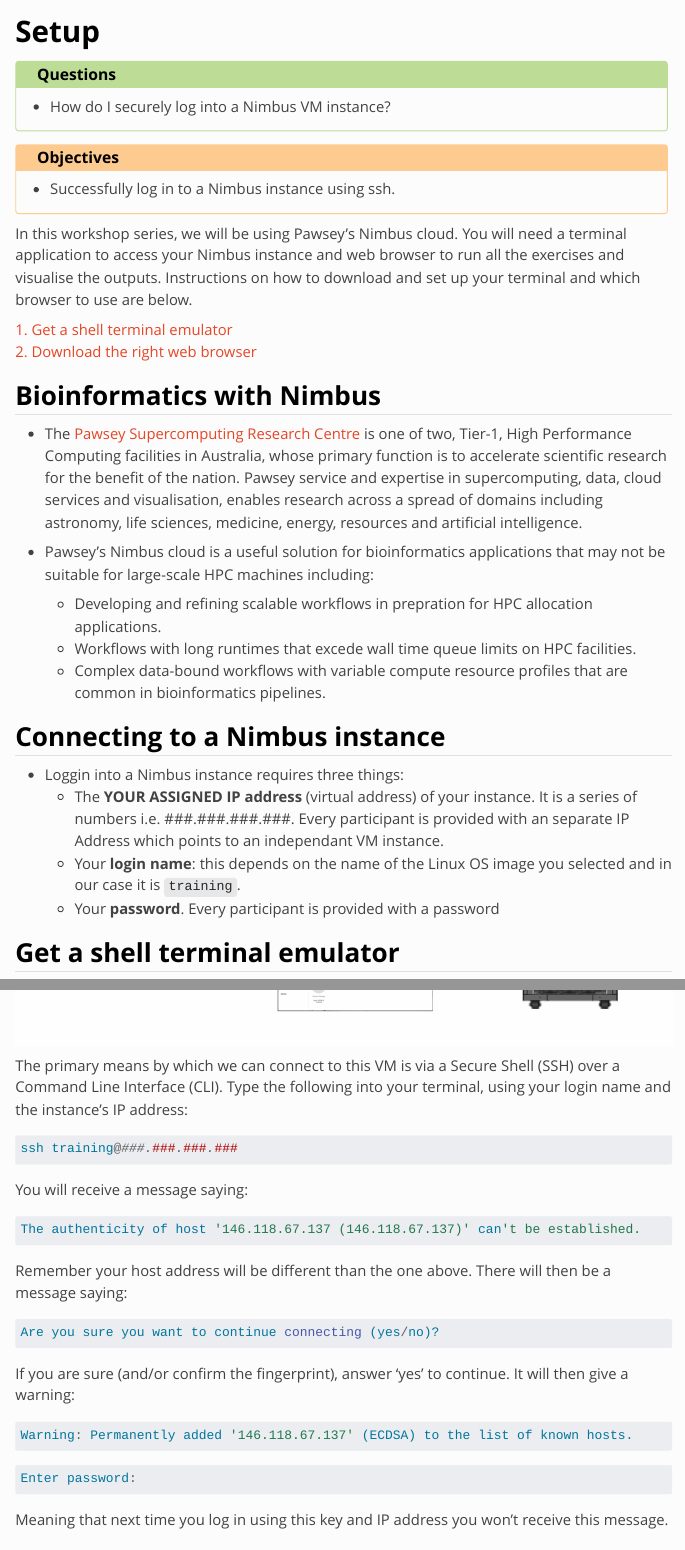
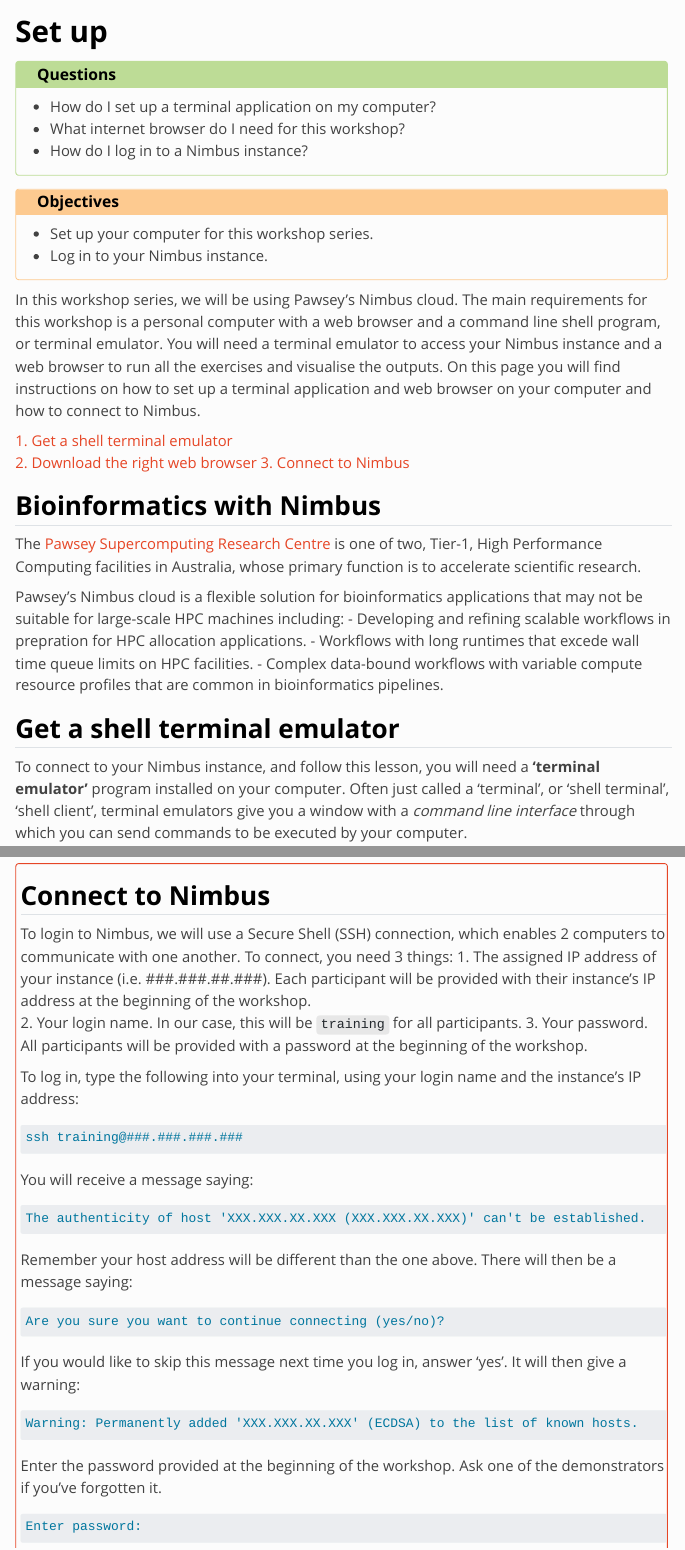
Before and after one commit to Sydney-Informatics-Hub/training.RNAseq.series-quarto, a Quarto document (setup.qmd): the page in a window 1100 px wide, from its top, and a second part further down, joined at a grey line. Rendered offline with R 4.5, knitr and Pandoc in place of Quarto, with nearby package versions; menus at the side of the page are left out.

Commit message:
Update setup.qmd

````diff
--- a/setup.qmd
+++ b/setup.qmd
@@ -2,45 +2,41 @@
 fig-cap-location: top
 ---
 
-# **Setup**
+# **Set up**
 
 <div class="questions">
 
 ### **Questions**
 
-- How do I securely log into a Nimbus VM instance?
+- How do I set up a terminal application on my computer?
+- What internet browser do I need for this workshop?
+- How do I log in to a Nimbus instance?
 </div>
 
 <div class="objectives">
 
 ### **Objectives**
 
-- Successfully log in to a Nimbus instance using ssh.
-
+- Set up your computer for this workshop series.
+- Log in to your Nimbus instance.
 </div>
 
-In this workshop series, we will be using Pawsey's Nimbus cloud. You will need a terminal application to access your Nimbus instance and web browser to run all the exercises and visualise the outputs. Instructions on how to download and set up your terminal and which browser to use are below.
+In this workshop series, we will be using Pawsey's Nimbus cloud. The main requirements for this workshop is a personal computer with a web browser and a command line shell program, or terminal emulator. You will need a terminal emulator to access your Nimbus instance and a web browser to run all the exercises and visualise the outputs. On this page you will find instructions on how to set up a terminal application and web browser on your computer and how to connect to Nimbus.
 
 [1. Get a shell terminal emulator](#get-a-shell-terminal-emulator)
 [2. Download the right web browser](#check-your-web-browser)
+[3. Connect to Nimbus](#connect-to-nimbus)
+
 
 ## **Bioinformatics with Nimbus**
-- The [Pawsey Supercomputing Research Centre](https://pawsey.org.au/about-us/about-pawsey/) is one of two, Tier-1, High Performance Computing facilities in Australia, whose primary function is to accelerate scientific research for the benefit of the nation. Pawsey service and expertise in supercomputing, data, cloud services and visualisation, enables research across a spread of domains including astronomy, life sciences, medicine, energy, resources and artificial intelligence.
+The [Pawsey Supercomputing Research Centre](https://pawsey.org.au/about-us/about-pawsey/) is one of two, Tier-1, High Performance Computing facilities in Australia, whose primary function is to accelerate scientific research.
 
-- Pawsey's Nimbus cloud is a useful solution for bioinformatics applications that may not be suitable for large-scale HPC machines including:
+Pawsey's Nimbus cloud is a flexible solution for bioinformatics applications that may not be suitable for large-scale HPC machines including:
     -   Developing and refining scalable workflows in prepration for HPC allocation applications.
     -   Workflows with long runtimes that excede wall time queue limits on HPC facilities.
     -   Complex data-bound workflows with variable compute resource profiles that are common in bioinformatics pipelines.
 
-## **Connecting to a Nimbus instance**
-
-- Loggin into a Nimbus instance requires three things:
-    - The **YOUR ASSIGNED IP address** (virtual address) of your instance. It is a series of numbers i.e. ###.###.###.###. Every participant is provided with an separate IP Address which points to an independant VM instance.
-    - Your **login name**: this depends on the name of the Linux OS image you selected and in our case it is ```training```.
-    - Your **password**. Every participant is provided with a password
-
 ## **Get a shell terminal emulator**
-
 To connect to your Nimbus instance, and follow this lesson, you will need a **'terminal emulator'** program installed on your computer. Often just called a 'terminal', or 'shell terminal', 'shell client', terminal emulators give you a window with a _command line interface_ through which you can send commands to be executed by your computer.
 
 More precisely, these commands are executed by your _shell_, which is a program designed to do just that: execute commands! The most commonly used shell is 'Bash', and we'll generally refer to the shell as a 'Bash shell', and to scripts as 'Bash scripts'. There are other shells, and each has its own set of extra commands or syntaxes it can accept -- its own _scripting language_.
@@ -101,5 +96,11 @@
 
+<div class="keypoints">
 
+## **Connect to Nimbus**
+To login to Nimbus, we will use a Secure Shell (SSH) connection, which enables 2 computers to communicate with one another. To connect, you need 3 things:
+    1. The assigned IP address of your instance (i.e. ###.###.##.###). Each participant will be provided with their instance's IP address at the beginning of the workshop.
+    2. Your login name. In our case, this will be `training` for all participants.
+    3. Your password. All participants will be provided with a password at the beginning of the workshop.
 
-### Logging-in using a terminal (A and B above)
+To log in, type the following into your terminal, using your login name and the instance’s IP address:
 
@@ -108,22 +107,23 @@
-The primary means by which we can connect to this VM is via a Secure Shell (SSH) over a Command Line Interface (CLI). Type the following into your terminal, using your login name and the instance’s IP address:
-
-```r
+```default
 ssh training@###.###.###.###
 ```
 
 You will receive a message saying:
-```r
-The authenticity of host '146.118.67.137 (146.118.67.137)' can't be established.
+```default
+The authenticity of host 'XXX.XXX.XX.XXX (XXX.XXX.XX.XXX)' can't be established.
 ```
+
 Remember your host address will be different than the one above. There will then be a message saying:
-```r
+```default
 Are you sure you want to continue connecting (yes/no)?
 ```
-If you are sure (and/or confirm the fingerprint), answer ‘yes’ to continue. It will then give a warning:
-```r
-Warning: Permanently added '146.118.67.137' (ECDSA) to the list of known hosts.
+
+If you would like to skip this message next time you log in, answer ‘yes’. It will then give a warning:
+```default
+Warning: Permanently added 'XXX.XXX.XX.XXX' (ECDSA) to the list of known hosts.
 ```
-```r
+Enter the password provided at the beginning of the workshop. Ask one of the demonstrators if you've forgotten it.
+```default
 Enter password:
 ```
-Meaning that next time you log in using this key and IP address you won’t receive this message. Having done that, your terminal should then display something like that shown in the figure below:
+::: {.callout-note appearance="simple"}
````
Also changed, not shown: setup.qmd (32 more changed lines).
